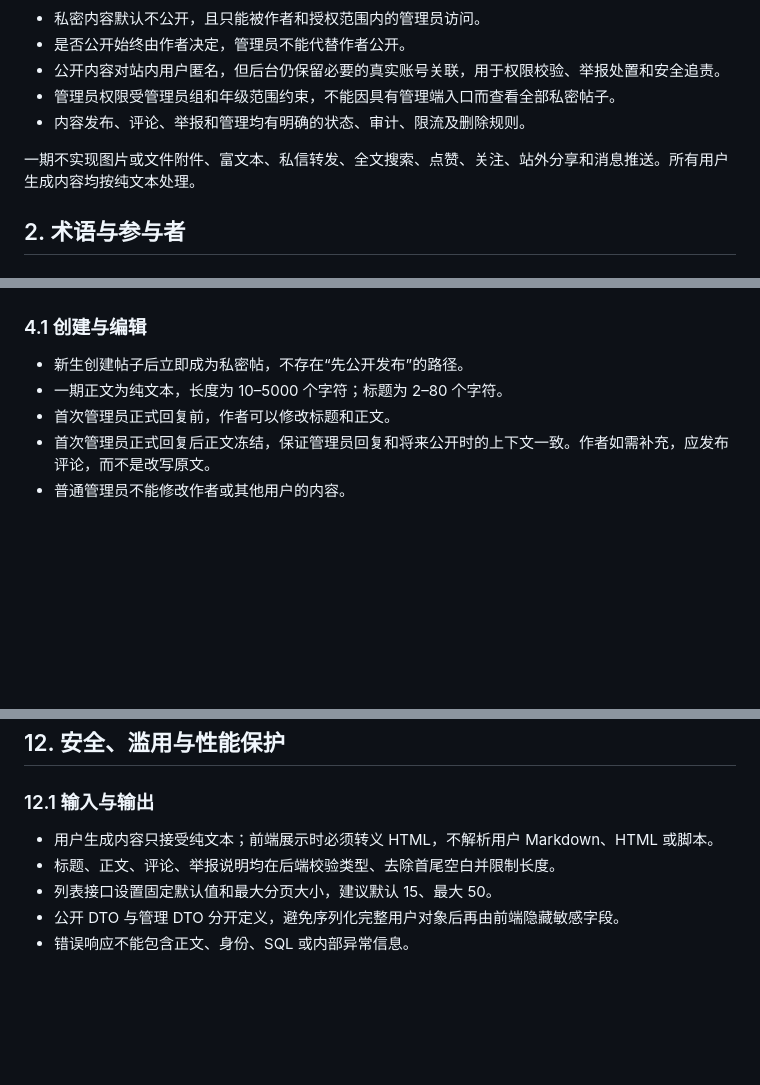
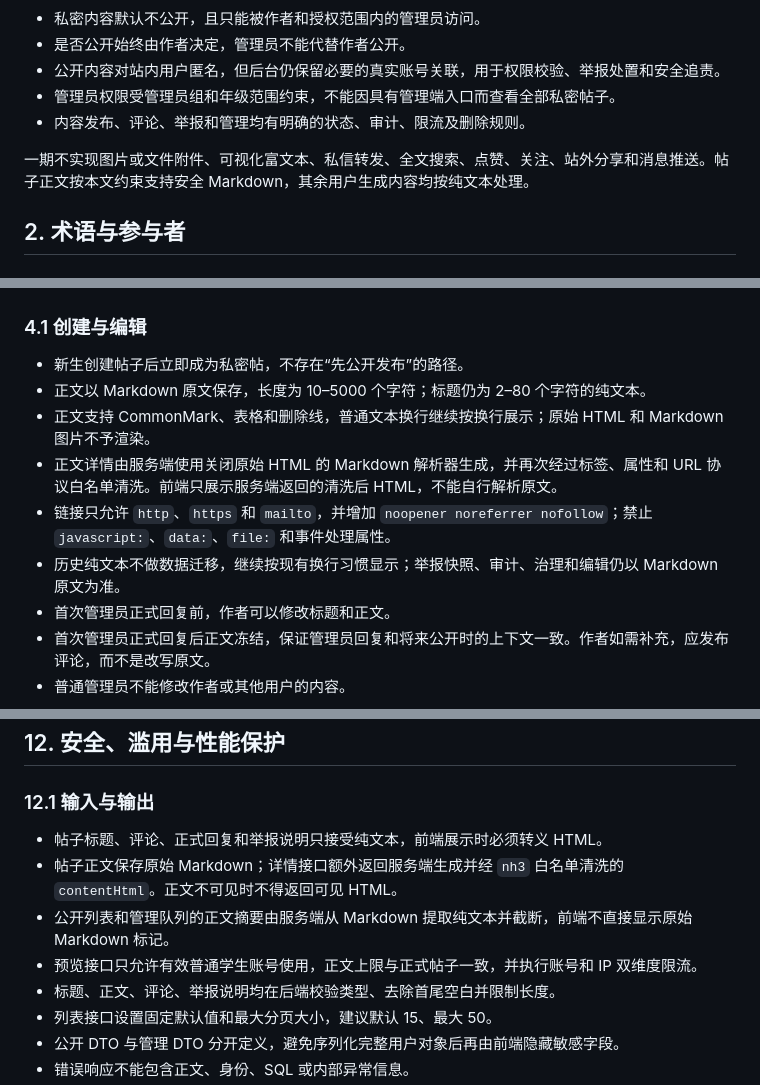
Before and after one commit to Crab-Dave/OpenShude, a Markdown page: docs/树洞道理页面设计.md, 3 parts joined by grey strips. Drawn GitHub-style; blank space fills up the shorter version.

Commit message:
docs(treehole): define safe Markdown support

```diff
--- a/docs/树洞道理页面设计.md
+++ b/docs/树洞道理页面设计.md
@@ -12,7 +12,7 @@
 - 管理员权限受管理员组和年级范围约束，不能因具有管理端入口而查看全部私密帖子。
 - 内容发布、评论、举报和管理均有明确的状态、审计、限流及删除规则。
 
-一期不实现图片或文件附件、富文本、私信转发、全文搜索、点赞、关注、站外分享和消息推送。所有用户生成内容均按纯文本处理。
+一期不实现图片或文件附件、可视化富文本、私信转发、全文搜索、点赞、关注、站外分享和消息推送。帖子正文按本文约束支持安全 Markdown，其余用户生成内容均按纯文本处理。
 
 ## 2. 术语与参与者
 
@@ -69,7 +69,11 @@
 ### 4.1 创建与编辑
 
 - 新生创建帖子后立即成为私密帖，不存在“先公开发布”的路径。
-- 一期正文为纯文本，长度为 10–5000 个字符；标题为 2–80 个字符。
+- 正文以 Markdown 原文保存，长度为 10–5000 个字符；标题仍为 2–80 个字符的纯文本。
+- 正文支持 CommonMark、表格和删除线，普通文本换行继续按换行展示；原始 HTML 和 Markdown 图片不予渲染。
+- 正文详情由服务端使用关闭原始 HTML 的 Markdown 解析器生成，并再次经过标签、属性和 URL 协议白名单清洗。前端只展示服务端返回的清洗后 HTML，不能自行解析原文。
+- 链接只允许 `http`、`https` 和 `mailto`，并增加 `noopener noreferrer nofollow`；禁止 `javascript:`、`data:`、`file:` 和事件处理属性。
+- 历史纯文本不做数据迁移，继续按现有换行习惯显示；举报快照、审计、治理和编辑仍以 Markdown 原文为准。
 - 首次管理员正式回复前，作者可以修改标题和正文。
 - 首次管理员正式回复后正文冻结，保证管理员回复和将来公开时的上下文一致。作者如需补充，应发布评论，而不是改写原文。
 - 普通管理员不能修改作者或其他用户的内容。
@@ -292,7 +298,10 @@
 
 ### 12.1 输入与输出
 
-- 用户生成内容只接受纯文本；前端展示时必须转义 HTML，不解析用户 Markdown、HTML 或脚本。
+- 帖子标题、评论、正式回复和举报说明只接受纯文本，前端展示时必须转义 HTML。
+- 帖子正文保存原始 Markdown；详情接口额外返回服务端生成并经 `nh3` 白名单清洗的 `contentHtml`。正文不可见时不得返回可见 HTML。
+- 公开列表和管理队列的正文摘要由服务端从 Markdown 提取纯文本并截断，前端不直接显示原始 Markdown 标记。
+- 预览接口只允许有效普通学生账号使用，正文上限与正式帖子一致，并执行账号和 IP 双维度限流。
 - 标题、正文、评论、举报说明均在后端校验类型、去除首尾空白并限制长度。
 - 列表接口设置固定默认值和最大分页大小，建议默认 15、最大 50。
 - 公开 DTO 与管理 DTO 分开定义，避免序列化完整用户对象后再由前端隐藏敏感字段。
```
Also changed, not shown: other parts of docs/树洞道理页面设计.md (+2 -0 lines).
